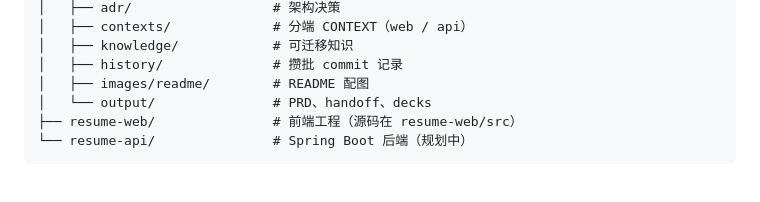
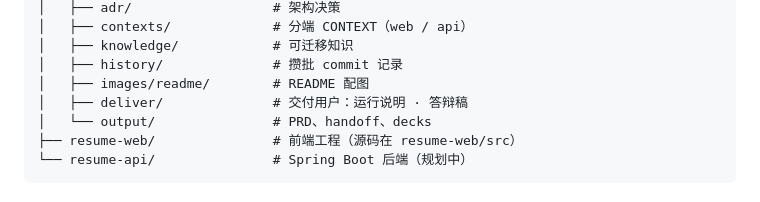
Before and after one commit to Aafff623/ResumeWise, a Markdown page: CONTEXT.md, the part around the change. GitHub-like rendering.

Commit message:
docs: list docs/deliver in CONTEXT tree

```diff
--- a/CONTEXT.md
+++ b/CONTEXT.md
@@ -79,6 +79,7 @@
 │   ├── knowledge/            # 可迁移知识
 │   ├── history/              # 攒批 commit 记录
 │   ├── images/readme/        # README 配图
+│   ├── deliver/              # 交付用户：运行说明 · 答辩稿
 │   └── output/               # PRD、handoff、decks
 ├── resume-web/               # 前端工程（源码在 resume-web/src）
 └── resume-api/               # Spring Boot 后端（规划中）
```
